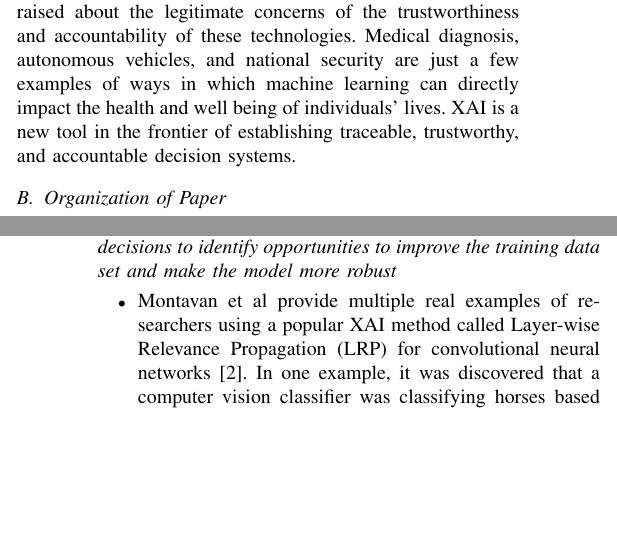
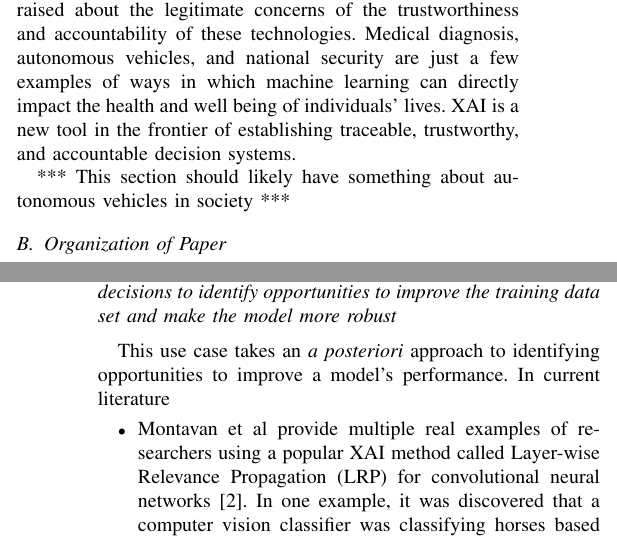
Before and after one commit to dkaczynski/xai-in-av, a LaTeX thesis (dissertation.tex): two parts of the columns of pages 1 and 4 of 5, joined at a grey line, cut so that both start at the same text, the shorter picture padded with empty space. Compiled offline with pdfLaTeX.

```diff
--- a/dissertation.tex
+++ b/dissertation.tex
@@ -24,6 +24,8 @@
 Deep learning is a relatively new branch of machine learning methods based off the older concept of neural networks.  Thanks to advancement in GPU technology, the training of deeper, more complex neural networks has become affordable and available to common individuals, such as researchers, hobbyists, and data science professionals.  These deep neural networks (DNN) excel at optimizing the relationship between input and output variables from the training data without any input from a human expert describing rules or conditions.  This process of training a DNN inevitably creates a model whose internals are not able to be  understood via human inspection.  While the internals of the model are opaque, the optimized relationship that the model learned from the training data is able to quickly make decisions without ever having received any direct rules or instructions, making it ideal in situations like computer vision and natural language processing where explicit rules are difficult to define.
 
 Through progress and controversy, artificial intelligence and machine learning are interfacing with more people in more ways every year, and there is a general awareness being raised about the legitimate concerns of the trustworthiness and accountability of these technologies.  Medical diagnosis, autonomous vehicles, and national security are just a few examples of ways in which machine learning can directly impact the health and well being of individuals' lives.  XAI is a new tool in the frontier of establishing traceable, trustworthy, and accountable decision systems.
+
+*** This section should likely have something about autonomous vehicles in society ***
 
 \subsection{Organization of Paper}
 
@@ -122,11 +125,11 @@
 
-We've layed out various methods of XAI, but the question still remains of how do these methods provide value to anyone.  Here, we explore the various users who interface with XAI and what value is provided.
+\subsection{As a data scientist, I can use the explanation of a model's decisions to identify opportunities to improve the training data set and make the model more robust}
 
-\subsection{As a data scientist, I can use the explanation of model decisions to identify opportunities to improve the training data set and make the model more robust}
+This use case takes an \textit{a posteriori} approach to identifying opportunities to improve a model's performance.  In current literature
 
 \begin{itemize}
     \item Montavan et al provide multiple real examples of researchers using a popular XAI method called Layer-wise Relevance Propagation (LRP) for convolutional neural networks \cite{MONTAVON20181}.  In one example, it was discovered that a computer vision classifier was classifying horses based on a watermark that was present in the training data set.
-    \item The image of a dog was misclassified as a wolf \cite{Ribeiro:2016:WIT:2939672.2939778}.  Feature relevancy revealed that the snowy ground around the dog was deemed as the most relevant input pixels.  The model can be improved by adding images of dogs with snowy backdrops to the training datavset.
+    \item The image of a dog was misclassified as a wolf \cite{Ribeiro:2016:WIT:2939672.2939778}.  Feature relevancy revealed that the snowy ground around the dog was deemed as the most relevant input pixels.  The model can be improved by adding images of dogs with snowy backdrops to the training data set.
     \item Liu et al focus on interpreting the decisions of a model used to identify cyber security threats \cite{Liu:2018:ADM:3219819.3220027}.  The researchers interpret the model's decisions that failed to successfully label threats.  The interpretations help the researchers identify how to generate specific perturbations in the training data that improve the training of the model against previously misidentified threats.  The accuracy of the model improves.
     \item LAMP is a tool that can trace the decision of a trained model to the importance that individual samples had on that decision. \cite{Ma2017}
 \end{itemize}
```
Also changed, not shown: dissertation.pdf, dissertation.tex (14 more changed lines).
